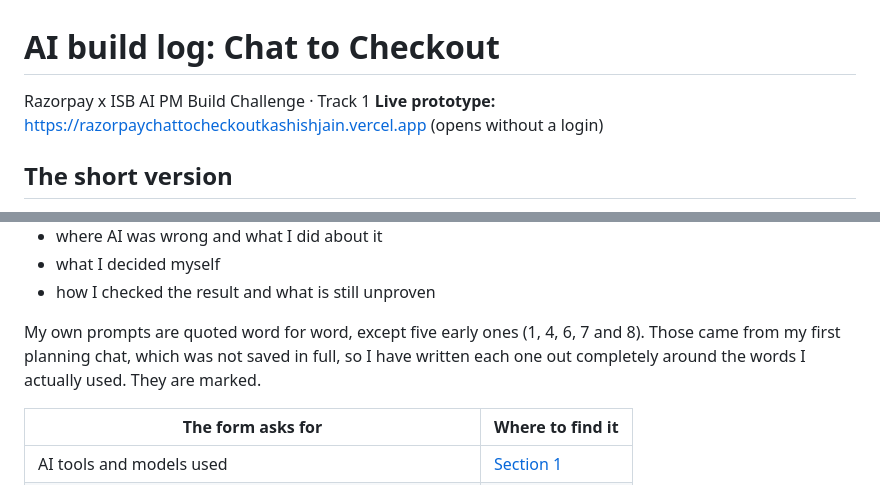
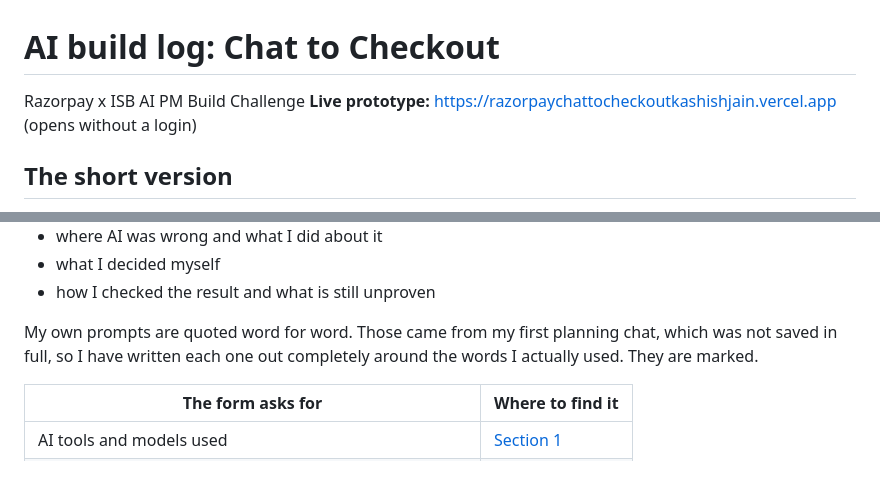
Before and after one commit to kaash/Razorpay_Chat_to_Checkout_Kashish_Jain, a Markdown page: BUILD_LOG.md, 2 parts joined by grey strips. GitHub-like rendering.

```diff
--- a/BUILD_LOG.md
+++ b/BUILD_LOG.md
@@ -1,6 +1,6 @@
 # AI build log: Chat to Checkout
 
-Razorpay x ISB AI PM Build Challenge · Track 1
+Razorpay x ISB AI PM Build Challenge
 **Live prototype:** https://razorpaychattocheckoutkashishjain.vercel.app (opens without a login)
 
 ## The short version
@@ -19,7 +19,7 @@ I took this from an open brief to a live site with a real AI model and real Razo
 - what I decided myself
 - how I checked the result and what is still unproven
 
-My own prompts are quoted word for word, except five early ones (1, 4, 6, 7 and 8). Those came from my first planning chat, which was not saved in full, so I have written each one out completely around the words I actually used. They are marked.
+My own prompts are quoted word for word. Those came from my first planning chat, which was not saved in full, so I have written each one out completely around the words I actually used. They are marked.
 
 | The form asks for | Where to find it |
 |---|---|
```
